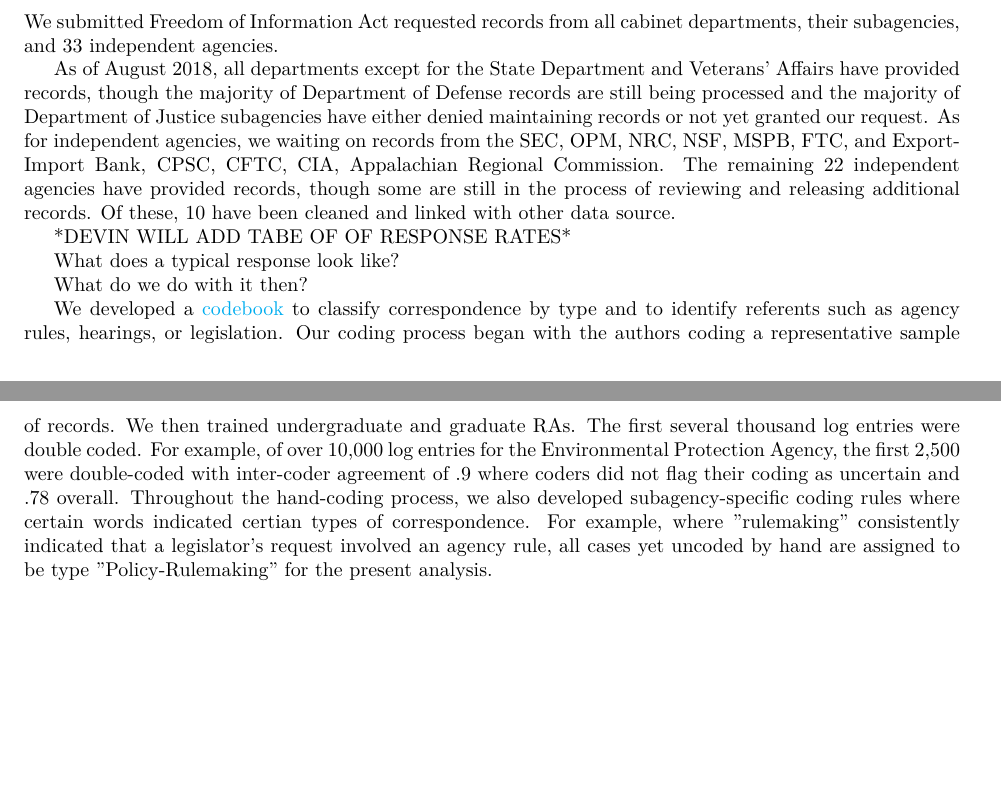
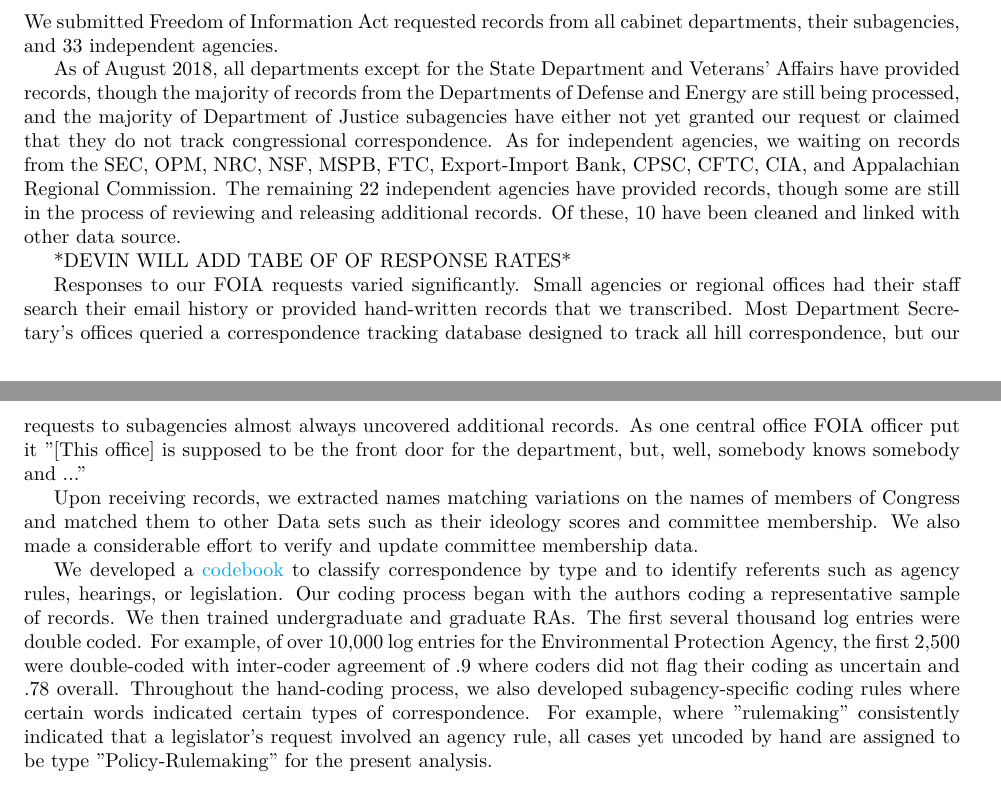
Before and after one commit to judgelord/correspondence, a LaTeX document (APSA2018.tex): two parts of pages 2 and 3 of 5, joined at a grey line, cut so that both start at the same text, the shorter picture padded with empty space. Compiled offline with pdfLaTeX.

Commit message:
add FOIA data description

```diff
--- a/APSA2018.tex
+++ b/APSA2018.tex
@@ -78,16 +78,16 @@ b) How individuals distribute power
 We submitted Freedom of Information Act requested records from all cabinet departments, their subagencies, and 33 independent agencies.
 
 % 2) Agencies we've heard from:
-As of August 2018, all departments except for the State Department and Veterans' Affairs have provided records, though the majority of Department of Defense records are still being processed and the majority of Department of Justice subagencies have either denied maintaining records or not yet granted our request.
-As for independent agencies, we waiting on records from the SEC, OPM, NRC, NSF, MSPB, FTC, and Export-Import Bank, CPSC, CFTC, CIA, Appalachian Regional Commission. The remaining 22 independent agencies have provided records, though some are still in the process of reviewing and releasing additional records. Of these, 10 have been cleaned and linked with other data source.
+As of August 2018, all departments except for the State Department and Veterans' Affairs have provided records, though the majority of records from the Departments of Defense and Energy are still being processed, and the majority of Department of Justice subagencies have either not yet granted our request or claimed that they do not track congressional correspondence.
+As for independent agencies, we waiting on records from the SEC, OPM, NRC, NSF, MSPB, FTC, Export-Import Bank, CPSC, CFTC, CIA, and Appalachian Regional Commission. The remaining 22 independent agencies have provided records, though some are still in the process of reviewing and releasing additional records. Of these, 10 have been cleaned and linked with other data source.
 
 *DEVIN WILL ADD TABE OF OF RESPONSE RATES*
 
-What does a typical response look like?
+Responses to our FOIA requests varied significantly. Small agencies or regional offices had their staff search their email history or provided hand-written records that we transcribed. Most Department Secretary's offices queried a correspondence tracking database designed to track all hill correspondence, but our requests to subagencies almost always uncovered additional records. As one central office FOIA officer put it "[This office] is supposed to be the front door for the department, but, well, somebody knows somebody and ..."
 
-What do we do with it then?
+Upon receiving records, we extracted names matching variations on the names of members of Congress and matched them to other Data sets such as their ideology scores and committee membership. We also made a considerable effort to verify and update committee membership data.
 
-We developed a \href{https://docs.google.com/document/d/1fJxjXjAyRL9vX-16fSsH29anXZc-W74GMf_7BSgWkws/edit}{codebook} to classify correspondence by type and to identify referents such as agency rules, hearings, or legislation. Our coding process began with the authors coding a representative sample of records. We then trained undergraduate and graduate RAs. The first several thousand log entries were double coded. For example, of over 10,000 log entries for the Environmental Protection Agency, the first 2,500 were double-coded with inter-coder agreement of .9 where coders did not flag their coding as uncertain and  .78 overall. Throughout the hand-coding process, we also developed subagency-specific coding rules where certain words indicated certian types of correspondence. For example, where "rulemaking" consistently indicated that a legislator's request involved an agency rule, all cases yet uncoded by hand are assigned to be type "Policy-Rulemaking" for the present analysis.
+We developed a \href{https://docs.google.com/document/d/1fJxjXjAyRL9vX-16fSsH29anXZc-W74GMf_7BSgWkws/edit}{codebook} to classify correspondence by type and to identify referents such as agency rules, hearings, or legislation. Our coding process began with the authors coding a representative sample of records. We then trained undergraduate and graduate RAs. The first several thousand log entries were double coded. For example, of over 10,000 log entries for the Environmental Protection Agency, the first 2,500 were double-coded with inter-coder agreement of .9 where coders did not flag their coding as uncertain and  .78 overall. Throughout the hand-coding process, we also developed subagency-specific coding rules where certain words indicated certain types of correspondence. For example, where "rulemaking" consistently indicated that a legislator's request involved an agency rule, all cases yet uncoded by hand are assigned to be type "Policy-Rulemaking" for the present analysis.
 
 \subsection{Basic Facts About Contacts}
 
```
